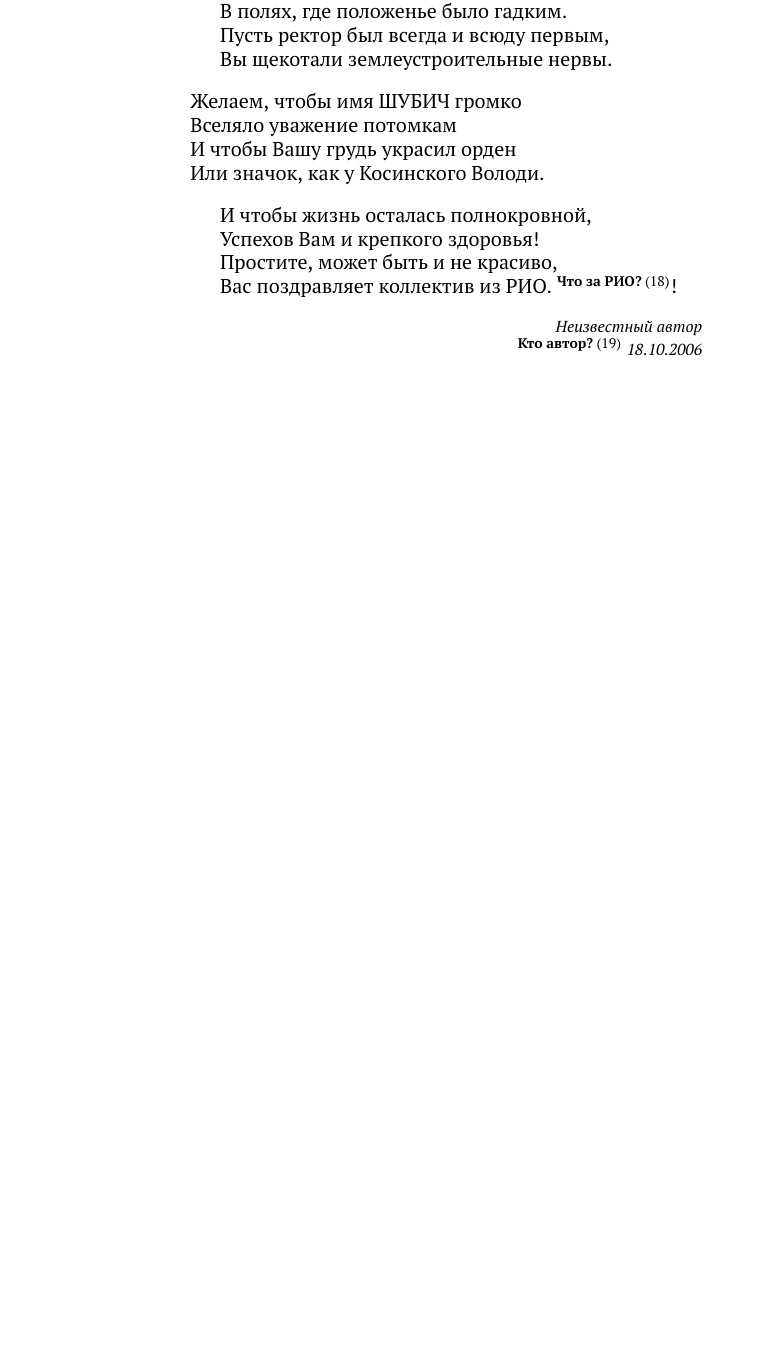
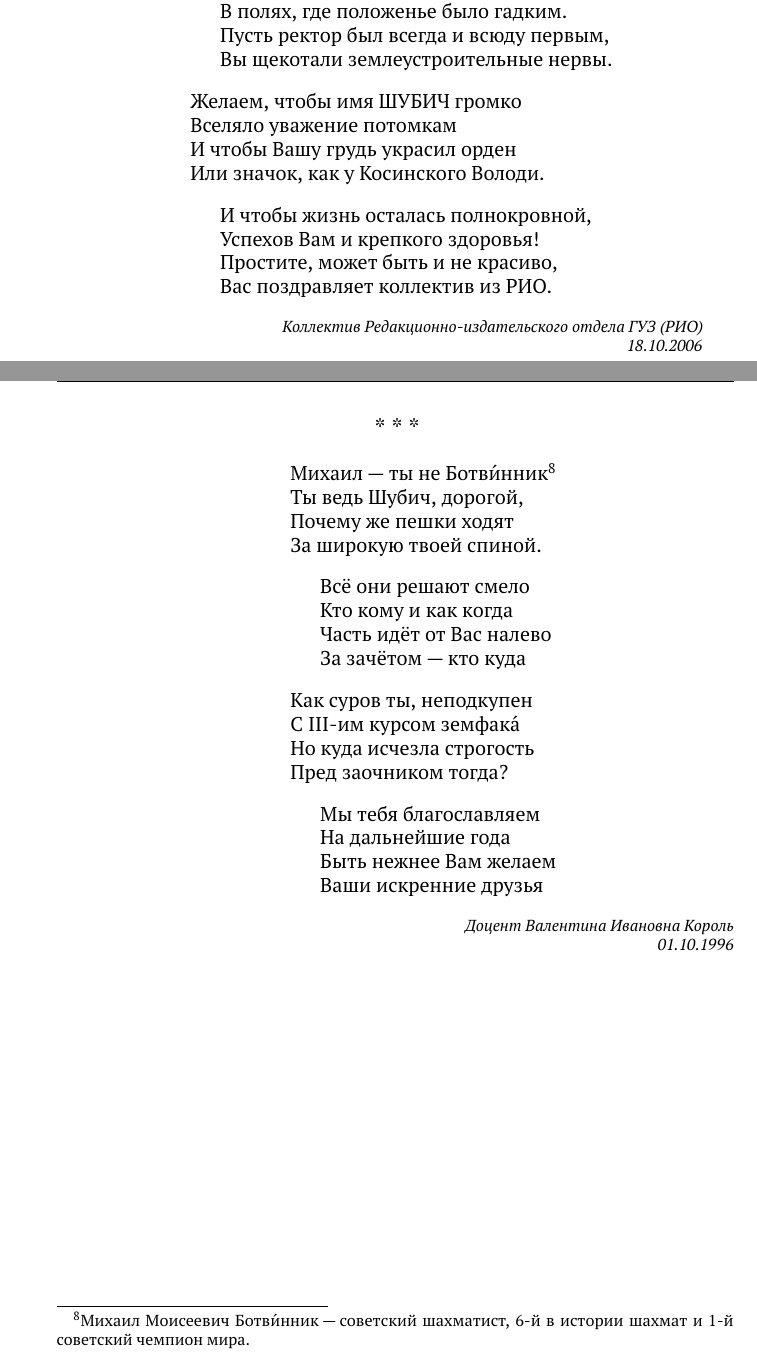
Before and after one commit to gmaFFFFF/shubich-vo-imja-zhizni, a LaTeX book (main.tex, which reads AppendixVerse.tex): part of page 119 of 156 before the commit and two parts of pages 119 and 122 of 155 after it, the two joined at a grey line, cut so that both start at the same text, the shorter picture padded with empty space. Compiled offline with pdfLaTeX.

Commit message:
Ещё одно стихотворение

```diff
--- a/AppendixVerse.tex
+++ b/AppendixVerse.tex
@@ -31,11 +31,10 @@
 \vin И чтобы жизнь осталась полнокровной,\\*
 \vin Успехов Вам и˚крепкого здоровья!\\*
 \vin Простите, может быть и не˚красиво,\\*
-\vin Вас поздравляет коллектив из˚РИО. \todo[Что за РИО?] \\!
+\vin Вас поздравляет коллектив из˚РИО. \\!
 
 \end{verse}
-\attrib{Неизвестный автор}
-\todo[Кто автор?]{}
+\attrib{Коллектив Редакционно-издательского отдела ГУЗ (РИО)}
 \attrib{18.10.2006}
 
 
@@ -93,0 +95,25 @@
+\poemtitle{* * *}									% Название стихотворения
+\settowidth{\versewidth}{Всё они решают смело}		% Для определения примерной ширины строки
+\begin{verse}[\versewidth]
+Михаил "--- ты не Ботв\'{и}нник\footnote{Михаил Моисеевич Ботв\'{и}нник "--- советский шахматист, 6-й в истории шахмат и 1-й советский чемпион мира.}	\\
+Ты ведь Шубич, дорогой,	\\
+Почему же пешки ходят	\\
+За широкую твоей спиной.	\\!
+
+\vin Всё они решают смело	\\
+\vin Кто кому и как когда	\\
+\vin Часть идёт от Вас налево	\\
+\vin За зачётом "--- кто куда	\\!
+
+Как суров ты, неподкупен	\\
+С III-им курсом земфак\'{а}	\\
+Но куда исчезла строгость	\\
+Пред заочником тогда?	\\!
+
+\vin Мы тебя благославляем	\\
+\vin На дальнейшие года	\\
+\vin Быть нежнее Вам желаем	\\
+\vin Ваши искренние друзья	\\!
+\end{verse}
+\attrib{Доцент Валентина Ивановна Король}
+\attrib{01.10.1996}
```
Also changed, not shown: AppendixVerse.tex (6 more changed lines).
